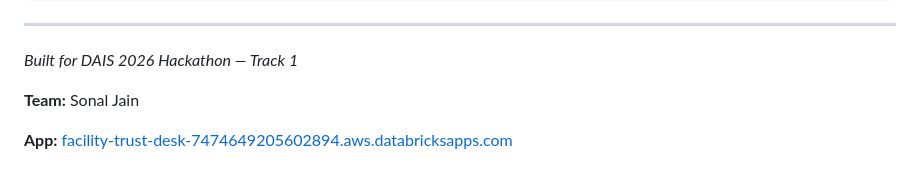
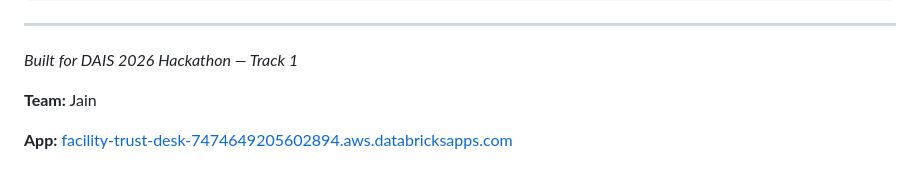
Before and after one commit to sonal0403/facilities-trust-desk-dais2026-hackathon-track1, a Markdown page: README.md, the part around the change. GitHub-like rendering.

```diff
--- a/README.md
+++ b/README.md
@@ -429,6 +429,6 @@ END
 ---
 *Built for DAIS 2026 Hackathon — Track 1*
 
-**Team:** Sonal Jain
+**Team:** Jain
 
 **App:** [facility-trust-desk-7474649205602894.aws.databricksapps.com](https://facility-trust-desk-7474649205602894.aws.databricksapps.com)
```
